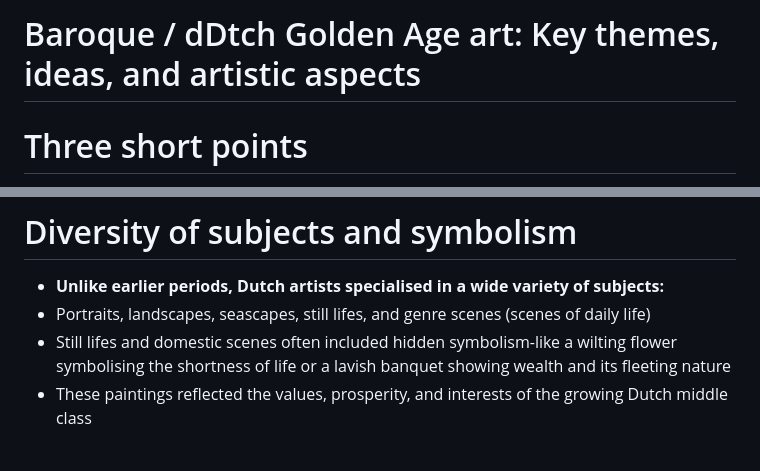
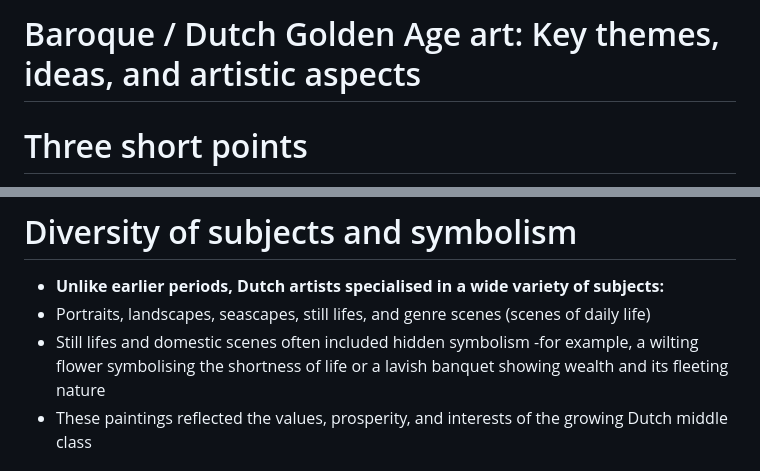
Before and after one commit to Geezering/ahmm, a Markdown page: md_docs3/Baroque_Golden_Age_Dutch.md, 2 parts joined by grey strips. Drawn GitHub-style.

```diff
--- a/md_docs3/Baroque_Golden_Age_Dutch.md
+++ b/md_docs3/Baroque_Golden_Age_Dutch.md
@@ -1,4 +1,4 @@
-# Baroque / dDtch Golden Age art: Key themes, ideas, and artistic aspects
+# Baroque / Dutch Golden Age art: Key themes, ideas, and artistic aspects
 # Three short points
 - realism, detail, and everyday life
 - Dutch Golden Age and baroque artists like Rembrandt, Vermeer, Frans Hals, and Pieter de Hooch were renowned for their incredible realism and attention to detail
@@ -7,7 +7,7 @@
 # Diversity of subjects and symbolism
 - **Unlike earlier periods, Dutch artists specialised in a wide variety of subjects:**
 - Portraits, landscapes, seascapes, still lifes, and genre scenes (scenes of daily life)
-- Still lifes and domestic scenes often included hidden symbolism-like a wilting flower symbolising the shortness of life or a lavish banquet showing wealth and its fleeting nature
+- Still lifes and domestic scenes often included hidden symbolism -for example, a wilting flower symbolising the shortness of life or a lavish banquet showing wealth and its fleeting nature
 - These paintings reflected the values, prosperity, and interests of the growing Dutch middle class
 # Light, drama, and emotional impact
 - Baroque artists across Europe, such as Caravaggio, Rubens, and Artemisia Gentileschi, used dramatic contrasts of light and shadow (called chiaroscuro) and dynamic compositions to create a sense of movement and emotion
```
Also changed, not shown: other parts of md_docs3/Baroque_Golden_Age_Dutch.md (+37 -73 lines).
